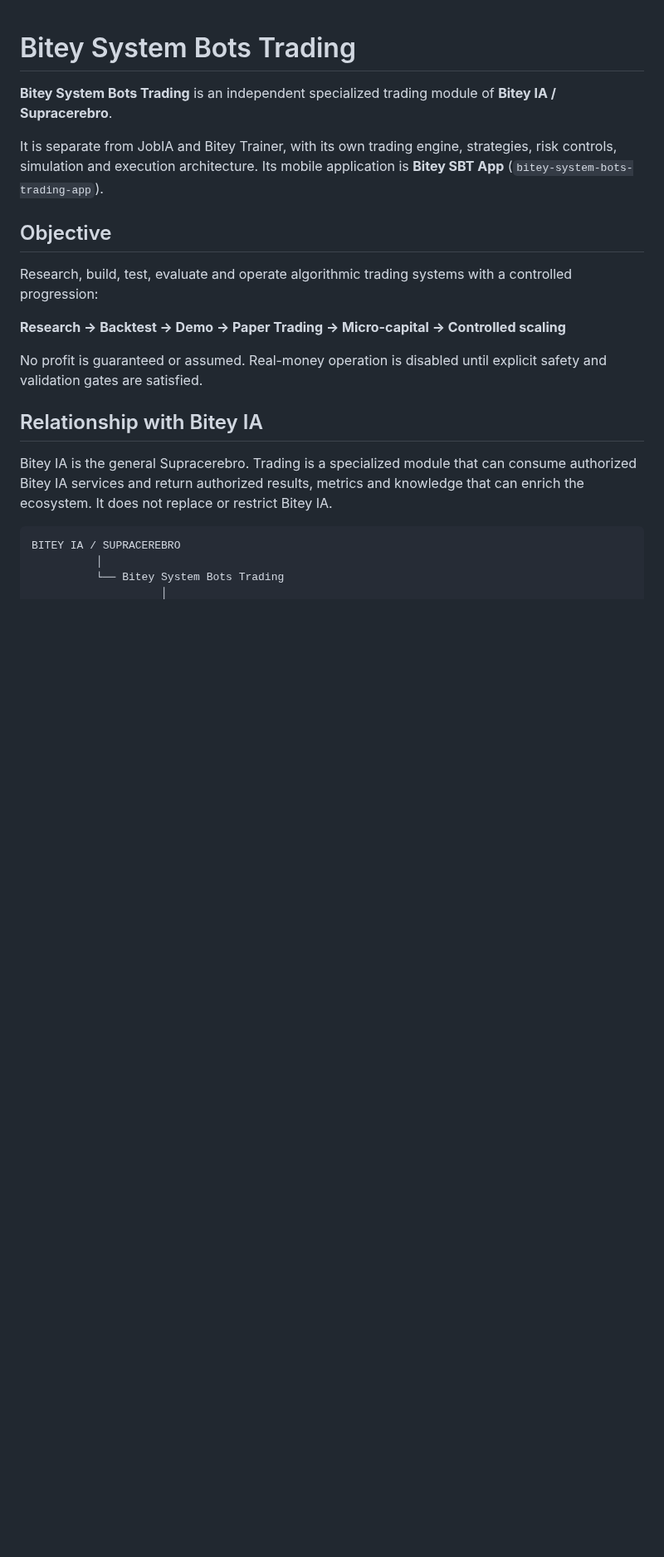
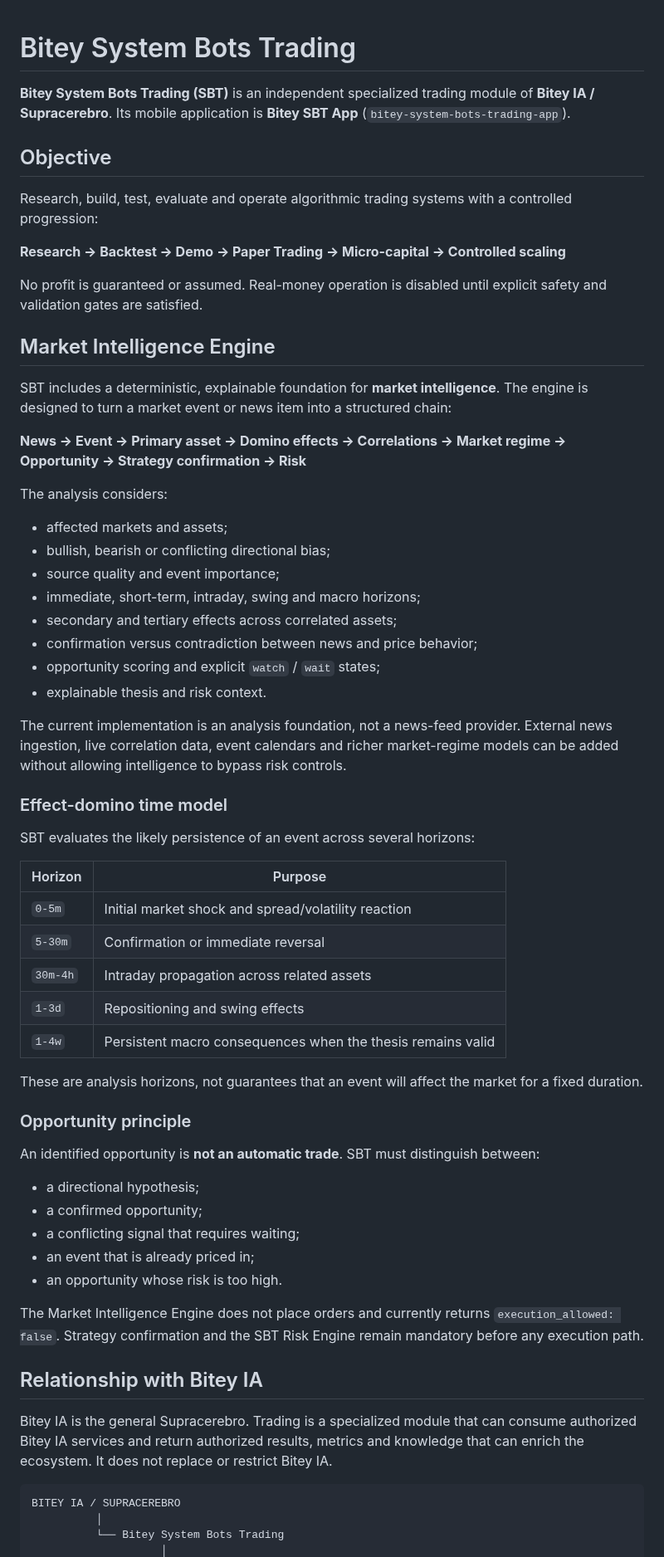
Before and after one commit to raylerr481/bitey-system-bots-trading, a Markdown page: README.md, the part around one of its changes. Shown at 83% size. GitHub-like rendering; blank space fills up the shorter version.

Commit message:
Document market intelligence and domino analysis

```diff
--- a/README.md
+++ b/README.md
@@ -1,8 +1,6 @@
 # Bitey System Bots Trading
 
-**Bitey System Bots Trading** is an independent specialized trading module of **Bitey IA / Supracerebro**.
-
-It is separate from JobIA and Bitey Trainer, with its own trading engine, strategies, risk controls, simulation and execution architecture. Its mobile application is **Bitey SBT App** (`bitey-system-bots-trading-app`).
+**Bitey System Bots Trading (SBT)** is an independent specialized trading module of **Bitey IA / Supracerebro**. Its mobile application is **Bitey SBT App** (`bitey-system-bots-trading-app`).
 
 ## Objective
 
@@ -11,6 +9,51 @@ Research, build, test, evaluate and operate algorithmic trading systems with a c
 **Research → Backtest → Demo → Paper Trading → Micro-capital → Controlled scaling**
 
 No profit is guaranteed or assumed. Real-money operation is disabled until explicit safety and validation gates are satisfied.
+
+## Market Intelligence Engine
+
+SBT includes a deterministic, explainable foundation for **market intelligence**. The engine is designed to turn a market event or news item into a structured chain:
+
+**News → Event → Primary asset → Domino effects → Correlations → Market regime → Opportunity → Strategy confirmation → Risk**
+
+The analysis considers:
+
+- affected markets and assets;
+- bullish, bearish or conflicting directional bias;
+- source quality and event importance;
+- immediate, short-term, intraday, swing and macro horizons;
+- secondary and tertiary effects across correlated assets;
+- confirmation versus contradiction between news and price behavior;
+- opportunity scoring and explicit `watch` / `wait` states;
+- explainable thesis and risk context.
+
+The current implementation is an analysis foundation, not a news-feed provider. External news ingestion, live correlation data, event calendars and richer market-regime models can be added without allowing intelligence to bypass risk controls.
+
+### Effect-domino time model
+
+SBT evaluates the likely persistence of an event across several horizons:
+
+| Horizon | Purpose |
+|---|---|
+| `0-5m` | Initial market shock and spread/volatility reaction |
+| `5-30m` | Confirmation or immediate reversal |
+| `30m-4h` | Intraday propagation across related assets |
+| `1-3d` | Repositioning and swing effects |
+| `1-4w` | Persistent macro consequences when the thesis remains valid |
+
+These are analysis horizons, not guarantees that an event will affect the market for a fixed duration.
+
+### Opportunity principle
+
+An identified opportunity is **not an automatic trade**. SBT must distinguish between:
+
+- a directional hypothesis;
+- a confirmed opportunity;
+- a conflicting signal that requires waiting;
+- an event that is already priced in;
+- an opportunity whose risk is too high.
+
+The Market Intelligence Engine does not place orders and currently returns `execution_allowed: false`. Strategy confirmation and the SBT Risk Engine remain mandatory before any execution path.
 
 ## Relationship with Bitey IA
 
```
Also changed, not shown: other parts of README.md (+21 -3 lines).
